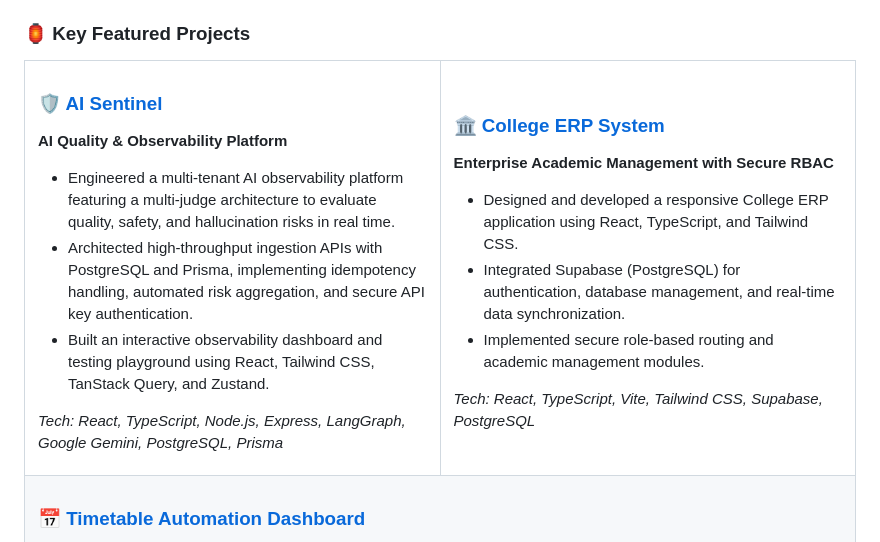
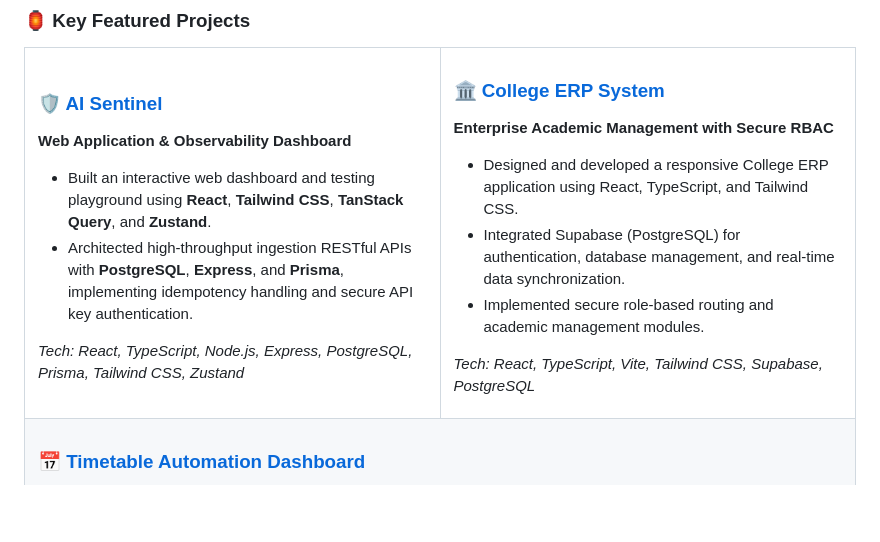
Before and after one commit to Jaipreeth-J/Jaipreeth-J, a Markdown page: README.md, the part around the change. Rendered like a GitHub page; blank space fills up the shorter version.

Commit message:
docs: align AI Sentinel and portfolio descriptions with web development focus

```diff
--- a/README.md
+++ b/README.md
@@ -57,13 +57,12 @@ I am an **Information Science and Engineering** undergraduate at **Dayananda Sag
   <tr>
     <td width="50%" valign="top">
       <h3>🛡️ <a href="https://github.com/Jaipreeth-J/AI-Sentinel">AI Sentinel</a></h3>
-      <p><strong>AI Quality & Observability Platform</strong></p>
+      <p><strong>Web Application & Observability Dashboard</strong></p>
       <ul>
-        <li>Engineered a multi-tenant AI observability platform featuring a multi-judge architecture to evaluate quality, safety, and hallucination risks in real time.</li>
-        <li>Architected high-throughput ingestion APIs with PostgreSQL and Prisma, implementing idempotency handling, automated risk aggregation, and secure API key authentication.</li>
-        <li>Built an interactive observability dashboard and testing playground using React, Tailwind CSS, TanStack Query, and Zustand.</li>
+        <li>Built an interactive web dashboard and testing playground using <strong>React</strong>, <strong>Tailwind CSS</strong>, <strong>TanStack Query</strong>, and <strong>Zustand</strong>.</li>
+        <li>Architected high-throughput ingestion RESTful APIs with <strong>PostgreSQL</strong>, <strong>Express</strong>, and <strong>Prisma</strong>, implementing idempotency handling and secure API key authentication.</li>
       </ul>
-      <p><em>Tech: React, TypeScript, Node.js, Express, LangGraph, Google Gemini, PostgreSQL, Prisma</em></p>
+      <p><em>Tech: React, TypeScript, Node.js, Express, PostgreSQL, Prisma, Tailwind CSS, Zustand</em></p>
     </td>
     <td width="50%" valign="top">
       <h3>🏛️ <a href="https://github.com/Jaipreeth-J/college-erp">College ERP System</a></h3>
```
